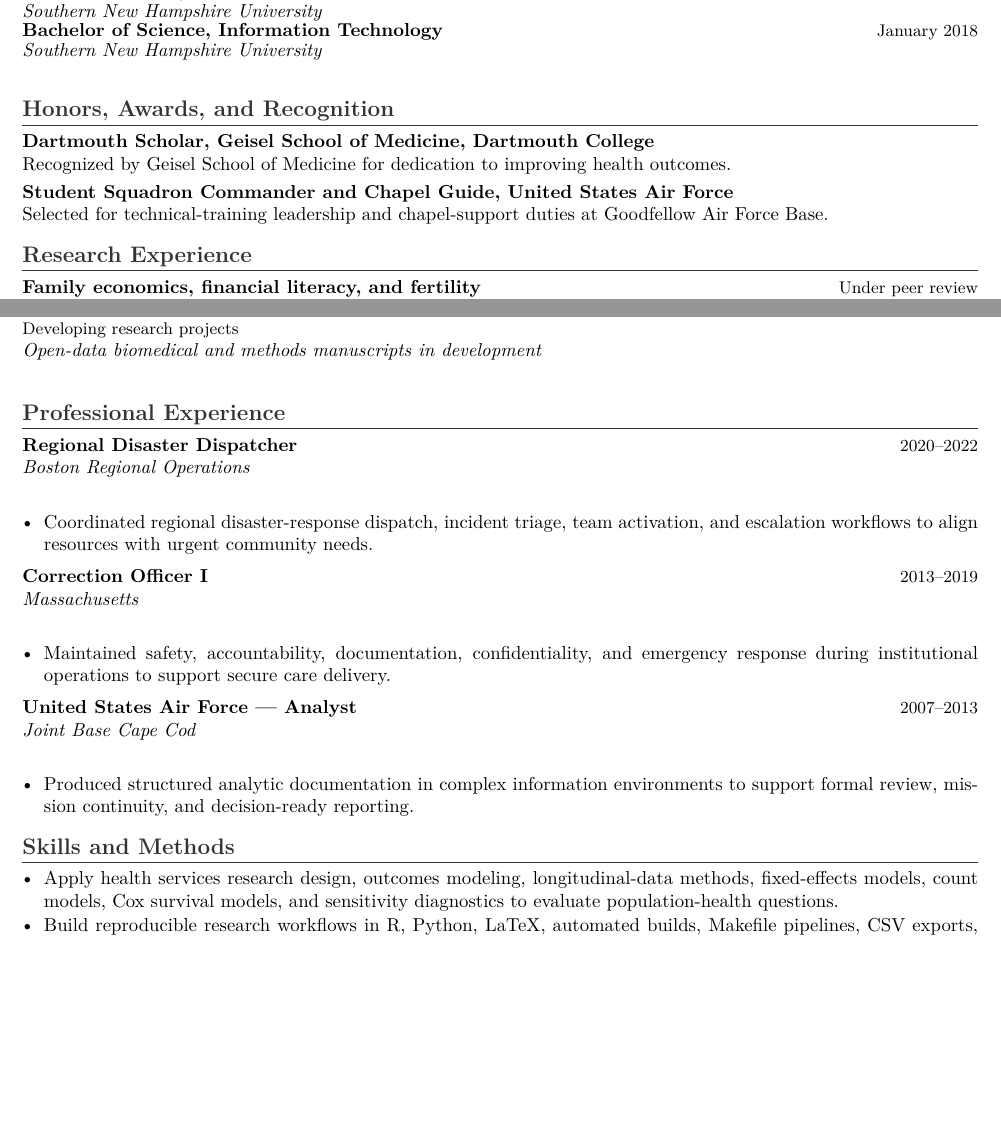
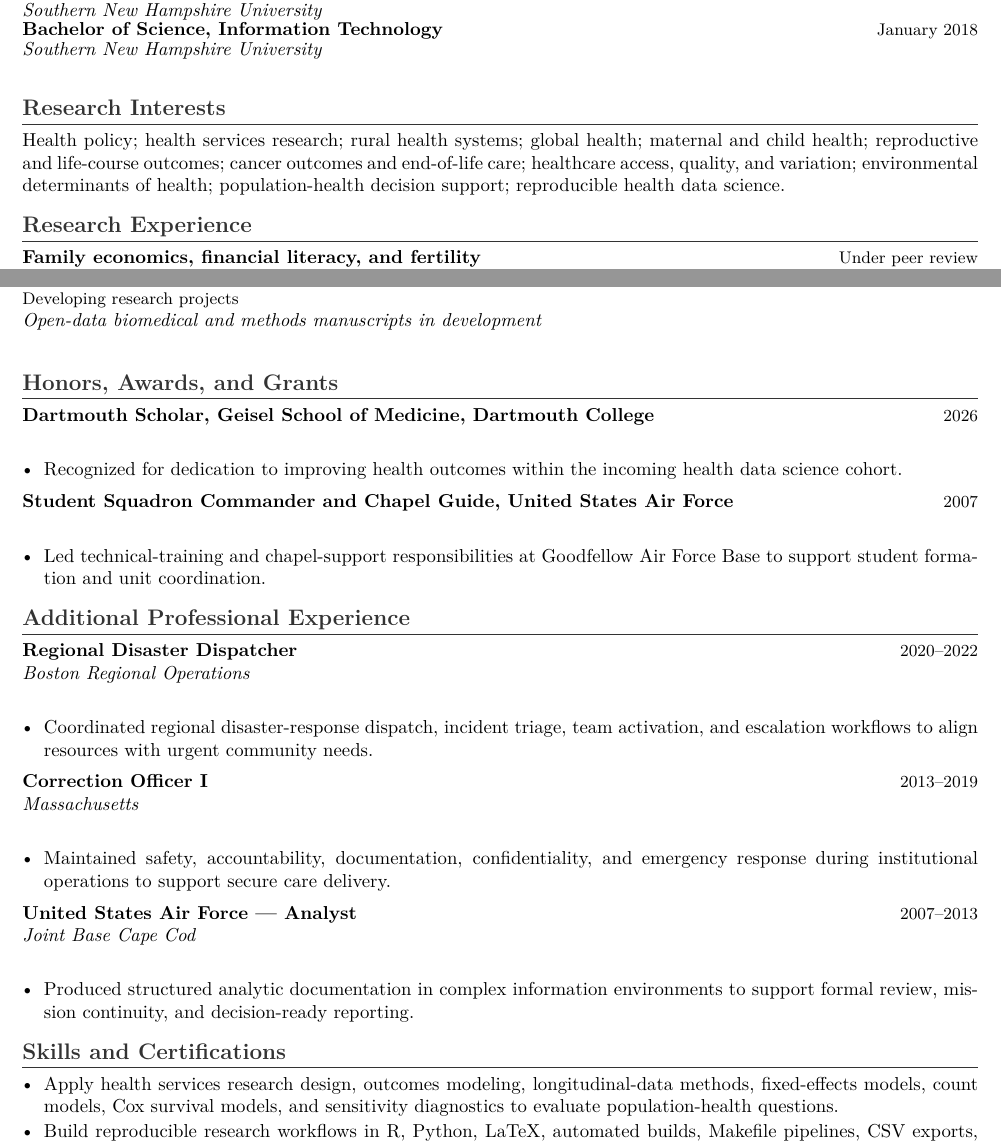
Before and after one commit to pskeffington/CV-Public-Facing, a LaTeX CV (cv/public_upload_cv.tex): two parts of pages 1 and 2 of 2 before the commit and two parts of pages 1 and 2 of 3 after it, joined at a grey line, cut so that both start at the same text, the shorter picture padded with empty space. Compiled offline with pdfLaTeX.

Commit message:
Align index-safe CV sections to Dartmouth structure

```diff
--- a/cv/public_upload_cv.tex
+++ b/cv/public_upload_cv.tex
@@ -41,17 +41,24 @@ Public-health and health-data-science researcher preparing for doctoral work in
 \eduentry{Bachelor of Arts, Mathematics}{June 2019}{Southern New Hampshire University}
 \eduentry{Bachelor of Science, Information Technology}{January 2018}{Southern New Hampshire University}
 
-\section*{Honors, Awards, and Recognition}
-\cvrole{Dartmouth Scholar, Geisel School of Medicine, Dartmouth College}{}
-Recognized by Geisel School of Medicine for dedication to improving health outcomes.
-
-\cvrole{Student Squadron Commander and Chapel Guide, United States Air Force}{}
-Selected for technical-training leadership and chapel-support duties at Goodfellow Air Force Base.
+\section*{Research Interests}
+Health policy; health services research; rural health systems; global health; maternal and child health; reproductive and life-course outcomes; cancer outcomes and end-of-life care; healthcare access, quality, and variation; environmental determinants of health; population-health decision support; reproducible health data science.
 
 \input{current_projects_public}
 \input{publication_pipeline_public}
 
-\section*{Professional Experience}
+\section*{Honors, Awards, and Grants}
+\cvrole{Dartmouth Scholar, Geisel School of Medicine, Dartmouth College}{2026}
+\begin{itemize}
+    \item Recognized for dedication to improving health outcomes within the incoming health data science cohort.
+\end{itemize}
+
+\cvrole{Student Squadron Commander and Chapel Guide, United States Air Force}{2007}
+\begin{itemize}
+    \item Led technical-training and chapel-support responsibilities at Goodfellow Air Force Base to support student formation and unit coordination.
+\end{itemize}
+
+\section*{Additional Professional Experience}
 \cvrole{Regional Disaster Dispatcher}{2020--2022}
 \cvplace{Boston Regional Operations}
 \begin{itemize}
@@ -70,7 +77,7 @@ Selected for technical-training leadership and chapel-support duties at Goodfell
     \item Produced structured analytic documentation in complex information environments to support formal review, mission continuity, and decision-ready reporting.
 \end{itemize}
 
-\section*{Skills and Methods}
+\section*{Skills and Certifications}
 \begin{itemize}
     \item Apply health services research design, outcomes modeling, longitudinal-data methods, fixed-effects models, count models, Cox survival models, and sensitivity diagnostics to evaluate population-health questions.
     \item Build reproducible research workflows in R, Python, LaTeX, automated builds, Makefile pipelines, CSV exports, and LaTeX table systems to maintain source-to-output control.
```
